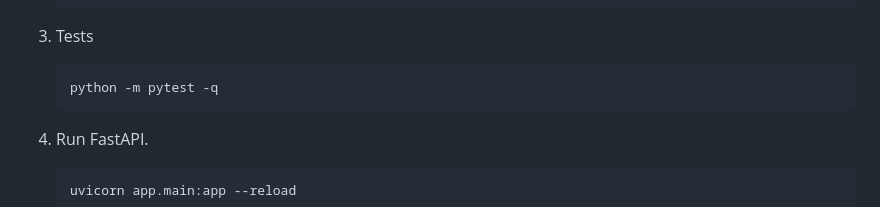
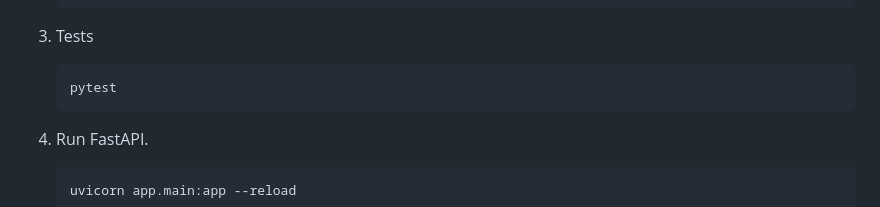
Before and after one commit to ridwaanhall/api-mobilelegends, a Markdown page: README.md, the part around the change. GitHub-like rendering.

Commit message:
📝docs(readme): Simplify test command from 'python -m pytest -q' to 'pytest'

````diff
--- a/README.md
+++ b/README.md
@@ -126,7 +126,7 @@ This project is released under the BSD 3-Clause License. Attribution to Moonton
 3. Tests
 
    ```bash
-   python -m pytest -q
+   pytest
    ```
 
 4. Run FastAPI.
````
